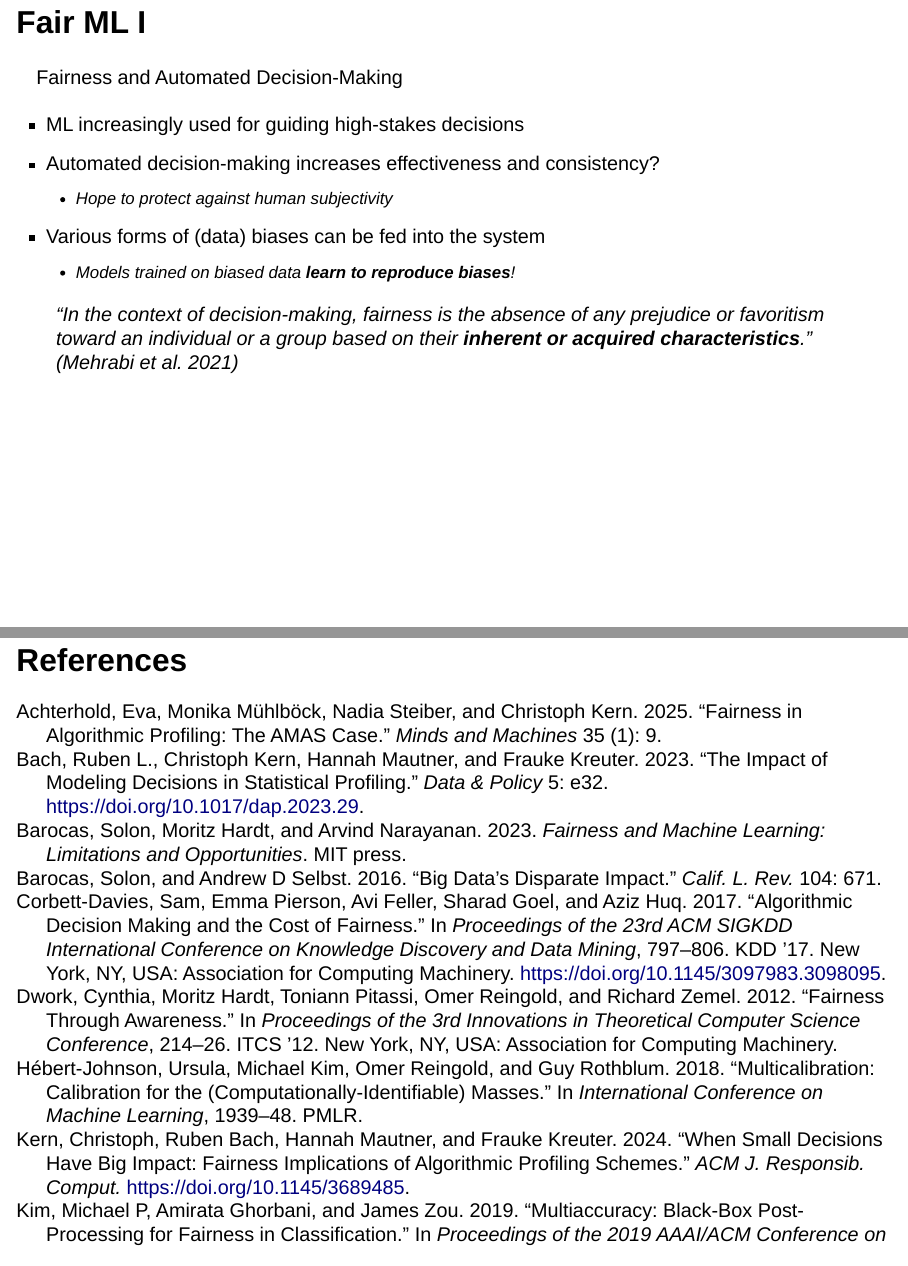
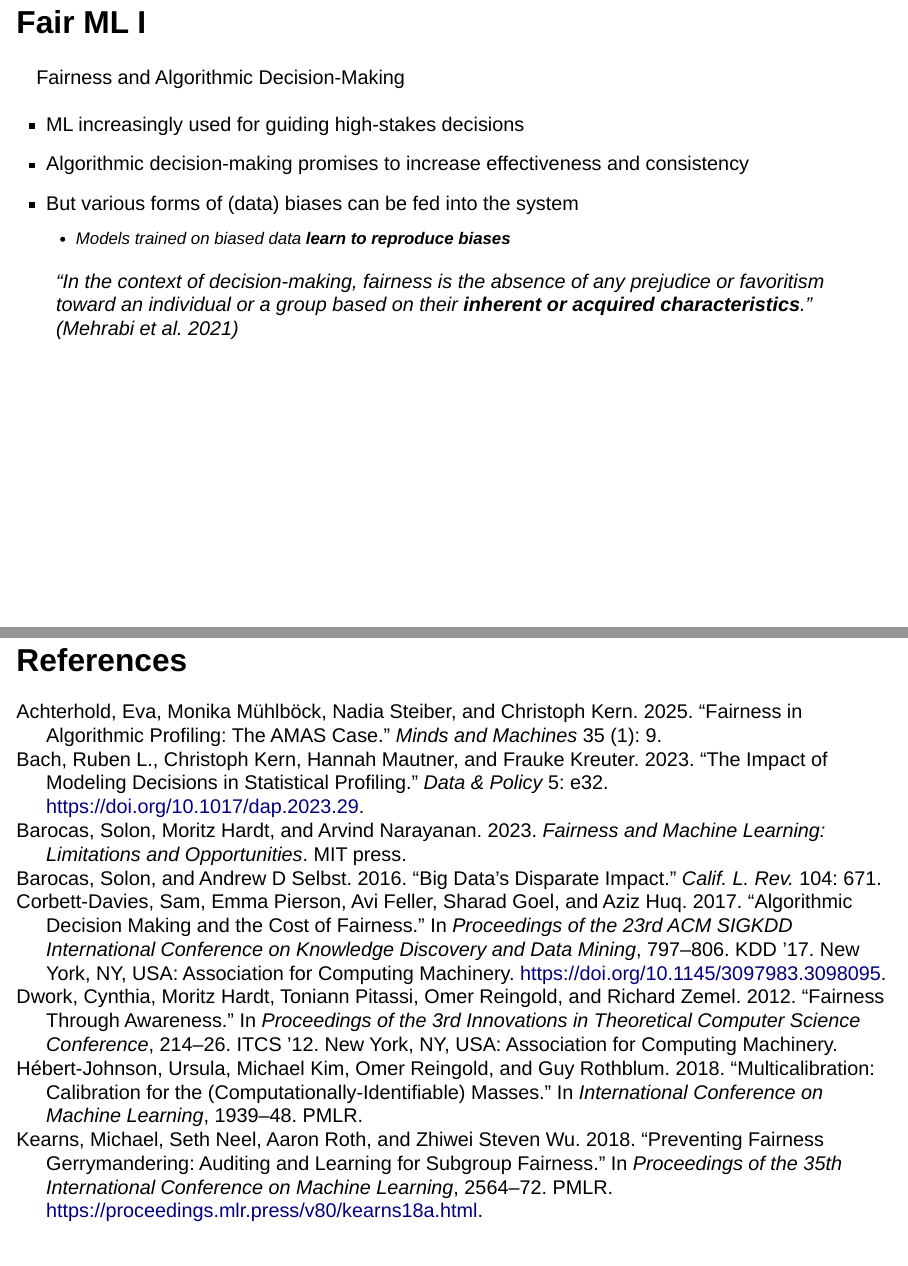
Before and after one commit to jansim/responsible-ai-course-fairness, a Quarto document (1.0-foundations-of-fairness-slides.qmd): pages 12 and 44 of 49 before the commit and pages 12 and 46 of 52 after it, joined at a grey line. Rendered offline with R 4.5, knitr and Pandoc in place of Quarto, with nearby package versions; drawn as Slidy slides in place of the format the file asks for.

Commit message:
more updates

```diff
--- a/1.0-foundations-of-fairness-slides.qmd
+++ b/1.0-foundations-of-fairness-slides.qmd
@@ -157,13 +154,12 @@ $$
 
 # Fair ML I
 
-Fairness and Automated Decision-Making
+Fairness and Algorithmic Decision-Making
 
 - ML increasingly used for guiding high-stakes decisions
-- Automated decision-making increases effectiveness and consistency?
-    - Hope to protect against human subjectivity
-- Various forms of (data) biases can be fed into the system
-    - Models trained on biased data **learn to reproduce biases**!
+- Algorithmic decision-making promises to increase effectiveness and consistency
+- But various forms of (data) biases can be fed into the system
+    - Models trained on biased data **learn to reproduce biases**
 
 
 > "In the context of decision-making, fairness is the absence of any prejudice or favoritism toward an individual or a group based on their **inherent or acquired characteristics**." [@Mehrabi2021-ft]
```
Also changed, not shown: figures/lecture/gerrymandering.png (added), 1.0-foundations-of-fairness-slides.qmd (19 more changed lines).
